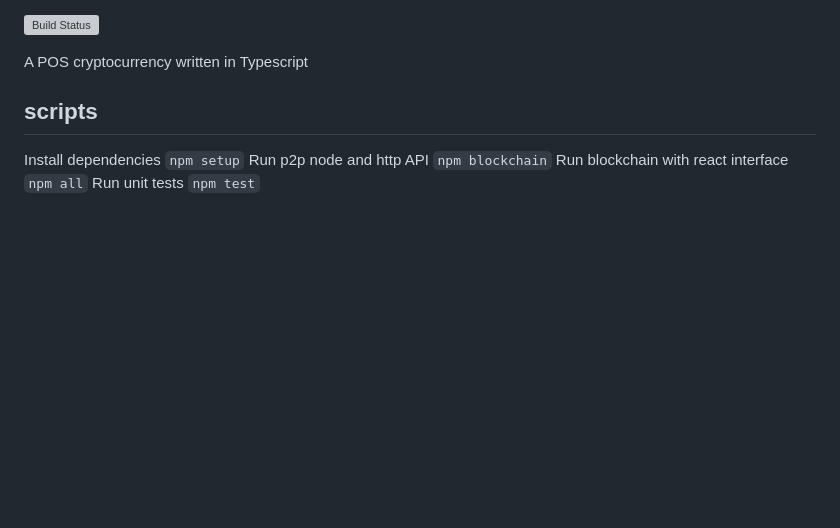
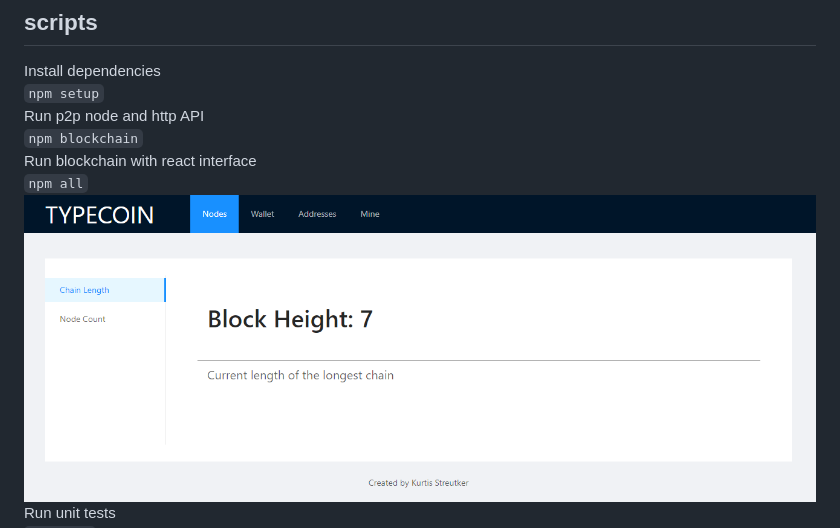
Before and after one commit to SC4RECOIN/TypeCoin, a Markdown page: README.md, the part around the change. Drawn GitHub-style; pictures changed too: docs/interface.png (added); blank space fills up the shorter version; grey boxes are pictures that could not be loaded.

````diff
--- a/README.md
+++ b/README.md
@@ -12,5 +12,6 @@ Run p2p node and http API
 ```npm blockchain```
 Run blockchain with react interface
 ```npm all```
+![alt text](docs/interface.png)
 Run unit tests
 ```npm test```
````
